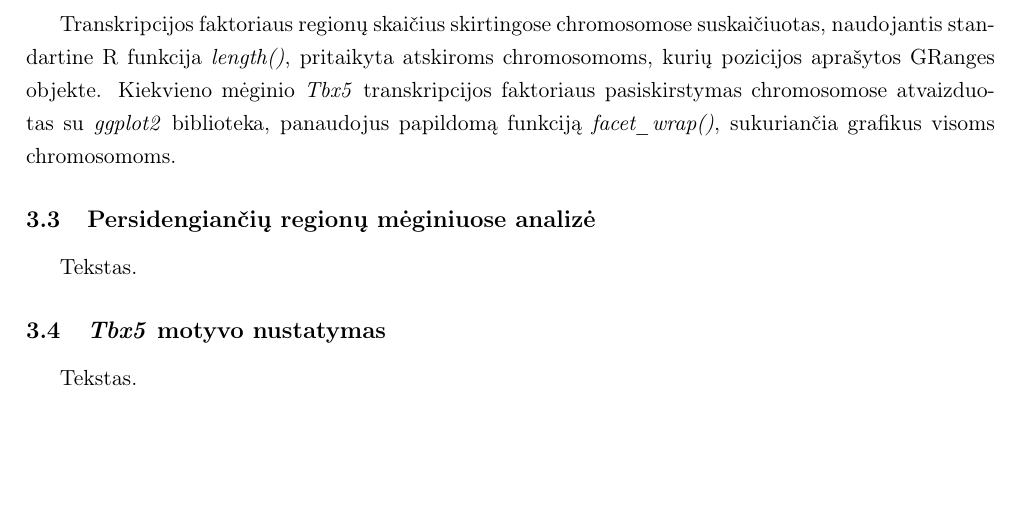
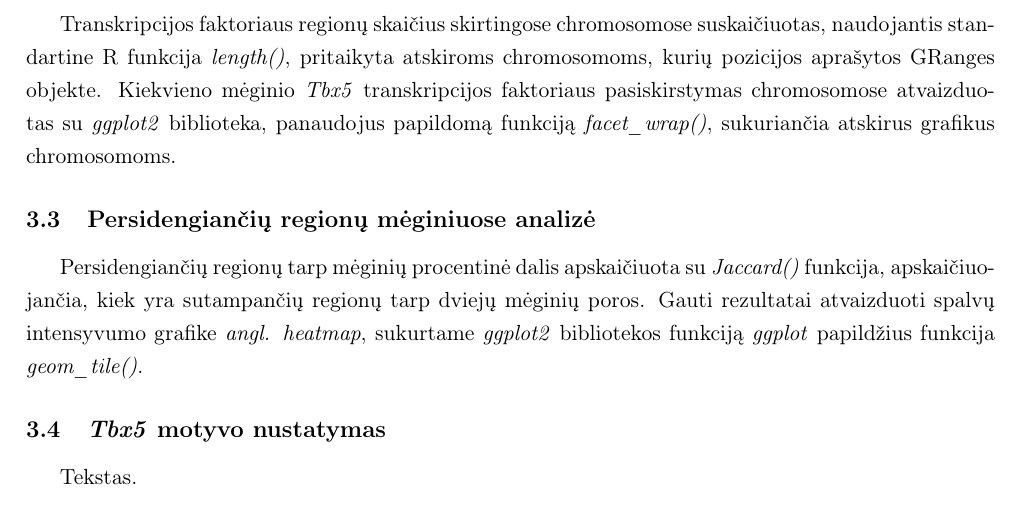
Before and after one commit to dansta0804/Tbx5_analysis, a LaTeX document (Latex/kursinis_darbas.tex): part of page 7 of 11, cut so that both start at the same text, the shorter picture padded with empty space. Compiled offline with pdfLaTeX.

Commit message:
Added text in 'Peaks overlaps' section.

```diff
--- a/Latex/kursinis_darbas.tex
+++ b/Latex/kursinis_darbas.tex
@@ -204,11 +204,16 @@ pritaikyta atskiroms chromosomoms, kurių pozicijos aprašytos GRanges
 objekte.
 Kiekvieno mėginio \emph{Tbx5} transkripcijos faktoriaus pasiskirstymas
 chromosomose atvaizduotas su \emph{ggplot2} biblioteka, panaudojus
-papildomą funkciją \emph{facet\_wrap()}, sukuriančia grafikus visoms
-chromosomoms.
+papildomą funkciją \emph{facet\_wrap()}, sukuriančia atskirus
+grafikus chromosomoms.
 
 \subsection{Persidengiančių regionų mėginiuose analizė}
-Tekstas.
+Persidengiančių regionų tarp mėginių procentinė dalis apskaičiuota
+su \emph{Jaccard()} funkcija, apskaičiuojančia, kiek yra sutampančių
+regionų tarp dviejų mėginių poros.
+Gauti rezultatai atvaizduoti spalvų intensyvumo grafike \emph{angl.
+heatmap}, sukurtame \emph{ggplot2} bibliotekos funkciją \emph{ggplot}
+papildžius funkcija \emph{geom\_tile()}.
 
 \subsection{\emph{Tbx5} motyvo nustatymas}
 Tekstas.
```
Also changed, not shown: Latex/kursinis_darbas.pdf, 4 other files.
